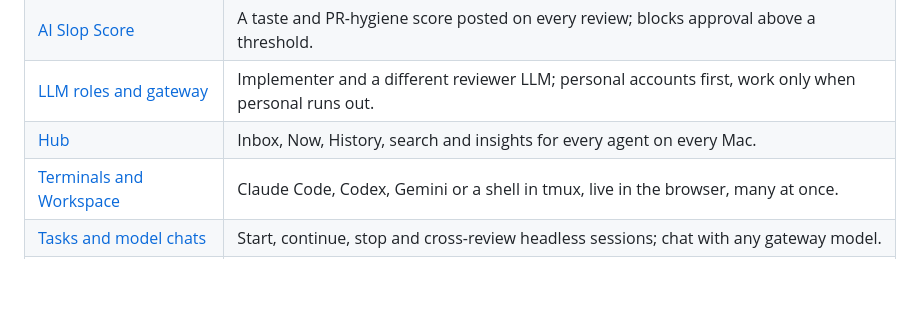
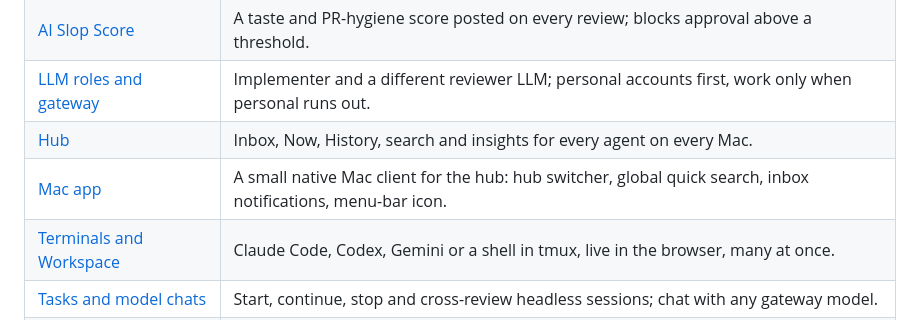
Before and after one commit to anchoo2kewl/llm-brain, a Markdown page: README.md, the part around the change. Drawn GitHub-style; blank space fills up the shorter version.

Commit message:
docs: add Mac app guide and README row

```diff
--- a/README.md
+++ b/README.md
@@ -14,6 +14,7 @@ It runs on one Mac you leave on, under launchd. Other Macs ship their sessions t
 | [AI Slop Score](docs/slop-score.md) | A taste and PR-hygiene score posted on every review; blocks approval above a threshold. |
 | [LLM roles and gateway](docs/llm-roles-and-gateway.md) | Implementer and a different reviewer LLM; personal accounts first, work only when personal runs out. |
 | [Hub](docs/hub.md) | Inbox, Now, History, search and insights for every agent on every Mac. |
+| [Mac app](docs/mac-app.md) | A small native Mac client for the hub: hub switcher, global quick search, inbox notifications, menu-bar icon. |
 | [Terminals and Workspace](docs/hub-terminals.md) | Claude Code, Codex, Gemini or a shell in tmux, live in the browser, many at once. |
 | [Tasks and model chats](docs/hub-tasks-and-chats.md) | Start, continue, stop and cross-review headless sessions; chat with any gateway model. |
 | [Files and editor](docs/hub-files-and-editor.md) | Browse a Mac, move files both ways, edit a folder in a Sublime-style Monaco editor. |
```
Also changed, not shown: docs/mac-app.md (added, +130 -0 lines).
